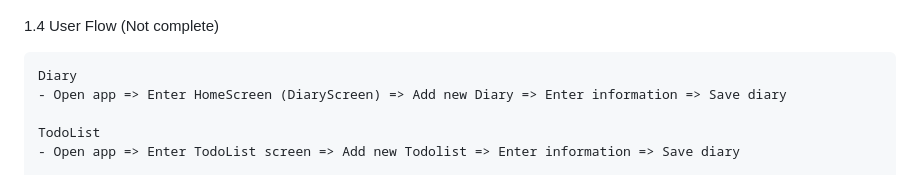
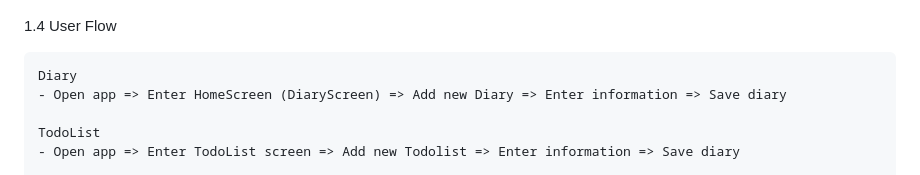
Before and after one commit to 6631503049/Final_DiaryApp, a Markdown page: DiaryAppReport.md, the part around the change. Drawn GitHub-style.

```diff
--- a/DiaryAppReport.md
+++ b/DiaryAppReport.md
@@ -49,7 +49,7 @@
 ![Mockup](https://raw.githubusercontent.com/6631503049/Final_DiaryApp/main/Screenshots/Mockup.png)
 
 
-1.4 User Flow (Not complete)
+1.4 User Flow
 
     Diary
     - Open app => Enter HomeScreen (DiaryScreen) => Add new Diary => Enter information => Save diary
```
